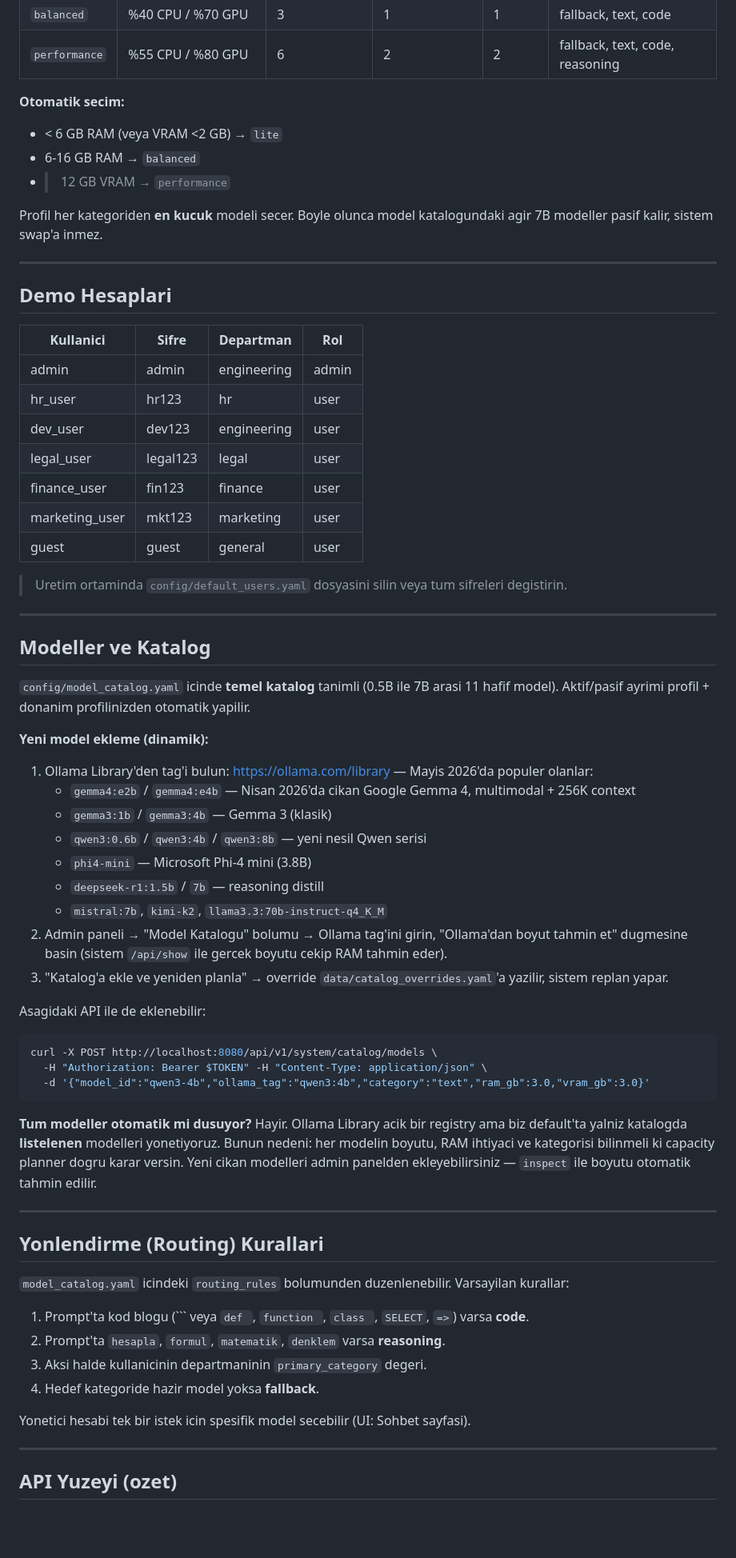
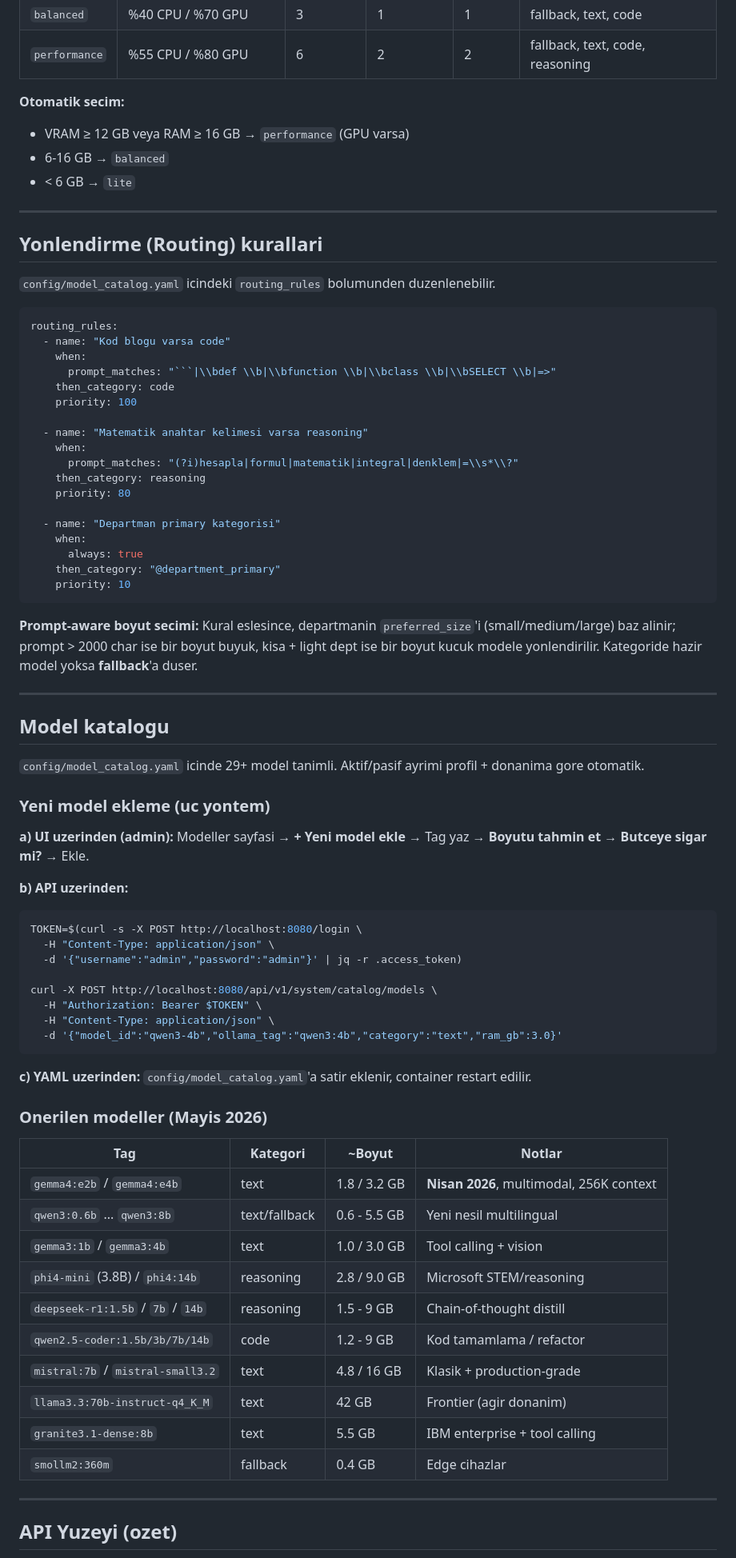
Before and after one commit to omrnctplt/the-project, a Markdown page: README.md, the part around one of its changes. Shown at 80% size. Rendered like a GitHub page; blank space fills up the shorter version.

Commit message:
README: kapsamli production-grade tanitim (v0.3.0)

````diff
--- a/README.md
+++ b/README.md
@@ -152,66 +154,77 @@ Sistem `runtime_config['profile']` (varsayilan `auto`) degerine gore farkli stra
 | `performance` | %55 CPU / %80 GPU | 6 | 2 | 2 | fallback, text, code, reasoning |
 
 **Otomatik secim:**
-- < 6 GB RAM (veya VRAM <2 GB) → `lite`
-- 6-16 GB RAM → `balanced`
-- > 12 GB VRAM → `performance`
-
-Profil her kategoriden **en kucuk** modeli secer. Boyle olunca model katalogundaki agir 7B modeller pasif kalir, sistem swap'a inmez.
+- VRAM ≥ 12 GB veya RAM ≥ 16 GB → `performance` (GPU varsa)
+- 6-16 GB → `balanced`
+- < 6 GB → `lite`
 
 ---
 
-## Demo Hesaplari
+## Yonlendirme (Routing) kurallari
 
-| Kullanici      | Sifre   | Departman   | Rol   |
-|----------------|---------|-------------|-------|
-| admin          | admin   | engineering | admin |
-| hr_user        | hr123   | hr          | user  |
-| dev_user       | dev123  | engineering | user  |
-| legal_user     | legal123| legal       | user  |
-| finance_user   | fin123  | finance     | user  |
-| marketing_user | mkt123  | marketing   | user  |
-| guest          | guest   | general     | user  |
+`config/model_catalog.yaml` icindeki `routing_rules` bolumunden duzenlenebilir.
 
-> Uretim ortaminda `config/default_users.yaml` dosyasini silin veya tum sifreleri degistirin.
+```yaml
+routing_rules:
+  - name: "Kod blogu varsa code"
+    when:
+      prompt_matches: "```|\\bdef \\b|\\bfunction \\b|\\bclass \\b|\\bSELECT \\b|=>"
+    then_category: code
+    priority: 100
+
+  - name: "Matematik anahtar kelimesi varsa reasoning"
+    when:
+      prompt_matches: "(?i)hesapla|formul|matematik|integral|denklem|=\\s*\\?"
+    then_category: reasoning
+    priority: 80
+
+  - name: "Departman primary kategorisi"
+    when:
+      always: true
+    then_category: "@department_primary"
+    priority: 10
+```
+
+**Prompt-aware boyut secimi:** Kural eslesince, departmanin `preferred_size`'i (small/medium/large) baz alinir; prompt > 2000 char ise bir boyut buyuk, kisa + light dept ise bir boyut kucuk modele yonlendirilir. Kategoride hazir model yoksa **fallback**'a duser.
 
 ---
 
-## Modeller ve Katalog
+## Model katalogu
 
-`config/model_catalog.yaml` icinde **temel katalog** tanimli (0.5B ile 7B arasi 11 hafif model). Aktif/pasif ayrimi profil + donanim profilinizden otomatik yapilir.
+`config/model_catalog.yaml` icinde 29+ model tanimli. Aktif/pasif ayrimi profil + donanima gore otomatik.
 
-**Yeni model ekleme (dinamik):**
-1. Ollama Library'den tag'i bulun: https://ollama.com/library — Mayis 2026'da populer olanlar:
-   - `gemma4:e2b` / `gemma4:e4b` — Nisan 2026'da cikan Google Gemma 4, multimodal + 256K context
-   - `gemma3:1b` / `gemma3:4b` — Gemma 3 (klasik)
-   - `qwen3:0.6b` / `qwen3:4b` / `qwen3:8b` — yeni nesil Qwen serisi
-   - `phi4-mini` — Microsoft Phi-4 mini (3.8B)
-   - `deepseek-r1:1.5b` / `7b` — reasoning distill
-   - `mistral:7b`, `kimi-k2`, `llama3.3:70b-instruct-q4_K_M`
-2. Admin paneli → "Model Katalogu" bolumu → Ollama tag'ini girin, "Ollama'dan boyut tahmin et" dugmesine basin (sistem `/api/show` ile gercek boyutu cekip RAM tahmin eder).
-3. "Katalog'a ekle ve yeniden planla" → override `data/catalog_overrides.yaml`'a yazilir, sistem replan yapar.
+### Yeni model ekleme (uc yontem)
 
-Asagidaki API ile de eklenebilir:
+**a) UI uzerinden (admin):** Modeller sayfasi → **+ Yeni model ekle** → Tag yaz → **Boyutu tahmin et** → **Butceye sigar mi?** → Ekle.
+
+**b) API uzerinden:**
 ```bash
+TOKEN=$(curl -s -X POST http://localhost:8080/login \
+  -H "Content-Type: application/json" \
+  -d '{"username":"admin","password":"admin"}' | jq -r .access_token)
+
 curl -X POST http://localhost:8080/api/v1/system/catalog/models \
-  -H "Authorization: Bearer $TOKEN" -H "Content-Type: application/json" \
-  -d '{"model_id":"qwen3-4b","ollama_tag":"qwen3:4b","category":"text","ram_gb":3.0,"vram_gb":3.0}'
+  -H "Authorization: Bearer $TOKEN" \
+  -H "Content-Type: application/json" \
+  -d '{"model_id":"qwen3-4b","ollama_tag":"qwen3:4b","category":"text","ram_gb":3.0}'
 ```
 
-**Tum modeller otomatik mi dusuyor?** Hayir. Ollama Library acik bir registry ama biz default'ta yalniz katalogda **listelenen** modelleri yonetiyoruz. Bunun nedeni: her modelin boyutu, RAM ihtiyaci ve kategorisi bilinmeli ki capacity planner dogru karar versin. Yeni cikan modelleri admin panelden ekleyebilirsiniz — `inspect` ile boyutu otomatik tahmin edilir.
+**c) YAML uzerinden:** `config/model_catalog.yaml`'a satir eklenir, container restart edilir.
 
----
+### Onerilen modeller (Mayis 2026)
 
-## Yonlendirme (Routing) Kurallari
-
-`model_catalog.yaml` icindeki `routing_rules` bolumunden duzenlenebilir. Varsayilan kurallar:
-
-1. Prompt'ta kod blogu (\`\`\` veya `def `, `function `, `class `, `SELECT`, `=>`) varsa **code**.
-2. Prompt'ta `hesapla`, `formul`, `matematik`, `denklem` varsa **reasoning**.
-3. Aksi halde kullanicinin departmaninin `primary_category` degeri.
-4. Hedef kategoride hazir model yoksa **fallback**.
-
-Yonetici hesabi tek bir istek icin spesifik model secebilir (UI: Sohbet sayfasi).
+| Tag | Kategori | ~Boyut | Notlar |
+|---|---|---|---|
+| `gemma4:e2b` / `gemma4:e4b` | text | 1.8 / 3.2 GB | **Nisan 2026**, multimodal, 256K context |
+| `qwen3:0.6b` ... `qwen3:8b` | text/fallback | 0.6 - 5.5 GB | Yeni nesil multilingual |
+| `gemma3:1b` / `gemma3:4b` | text | 1.0 / 3.0 GB | Tool calling + vision |
+| `phi4-mini` (3.8B) / `phi4:14b` | reasoning | 2.8 / 9.0 GB | Microsoft STEM/reasoning |
+| `deepseek-r1:1.5b` / `7b` / `14b` | reasoning | 1.5 - 9 GB | Chain-of-thought distill |
+| `qwen2.5-coder:1.5b/3b/7b/14b` | code | 1.2 - 9 GB | Kod tamamlama / refactor |
+| `mistral:7b` / `mistral-small3.2` | text | 4.8 / 16 GB | Klasik + production-grade |
+| `llama3.3:70b-instruct-q4_K_M` | text | 42 GB | Frontier (agir donanim) |
+| `granite3.1-dense:8b` | text | 5.5 GB | IBM enterprise + tool calling |
+| `smollm2:360m` | fallback | 0.4 GB | Edge cihazlar |
 
 ---
 
````
Also changed, not shown: other parts of README.md (+303 -174 lines).
